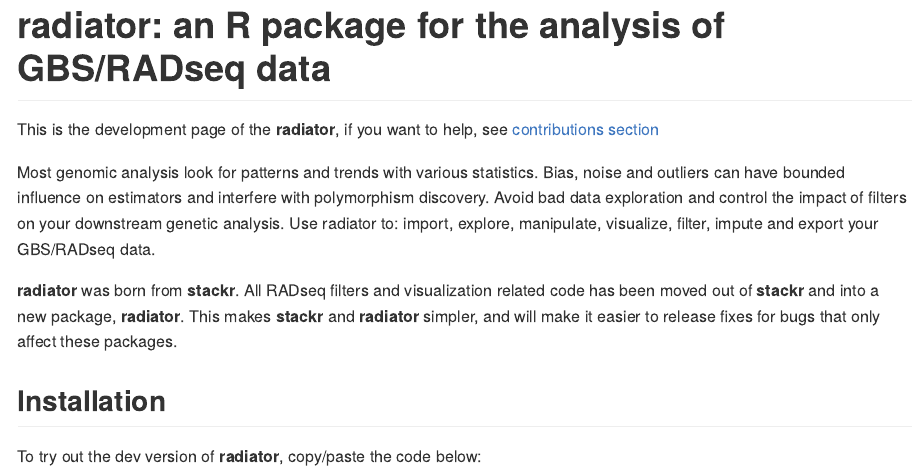
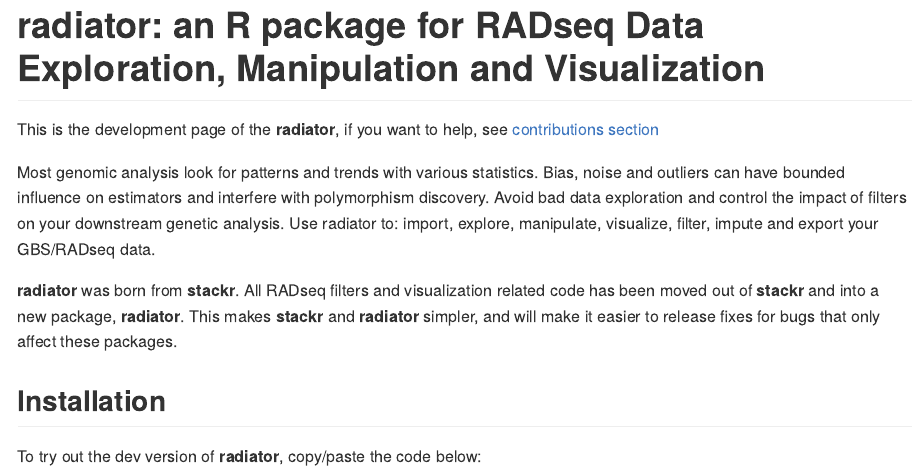
Before and after one commit to thierrygosselin/radiator, an R Markdown document (README.Rmd): the page in a window 1100 px wide, from its top. The pictures show the output file README.md that the author committed with the source, drawn offline in the style of GitHub; badge pictures from the web are left out.

Commit message:
edits readme

````diff
--- a/README.Rmd
+++ b/README.Rmd
@@ -31,7 +31,7 @@
 ```
 
 
-# radiator: an R package for the analysis of GBS/RADseq data
+# radiator: an R package for RADseq Data Exploration, Manipulation and Visualization
 
 This is the development page of the **radiator**,
 if you want to help, see [contributions section](https://github.com/thierrygosselin/radiator#contributions)
````
Also changed, not shown: R/filter_het.R (+53 -0 lines), README.md, vignettes/stackr_all-in-one_filters.png (added), vignettes/stackr_functions.png (added), vignettes/stackr_workflow.png (added), 1 other file.
